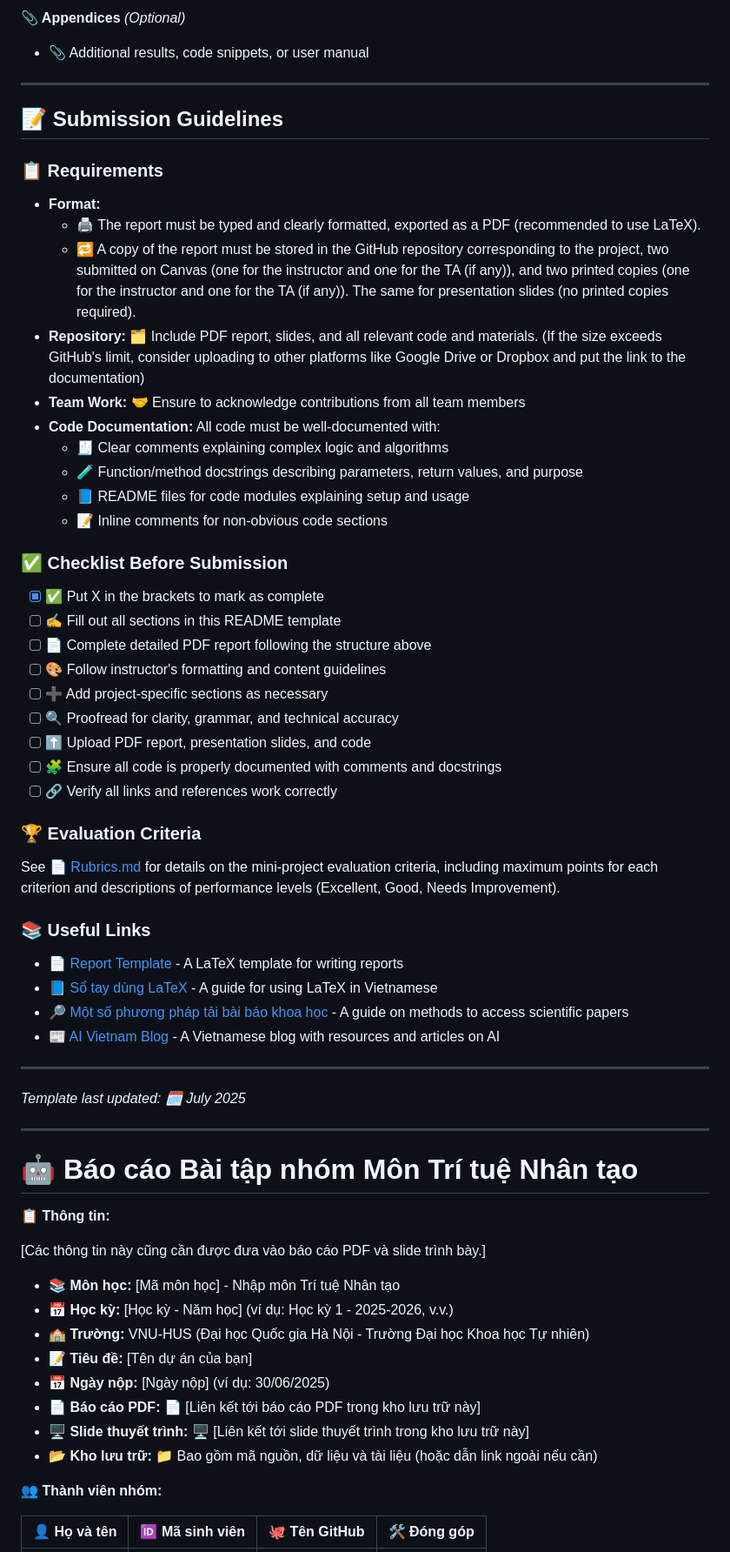
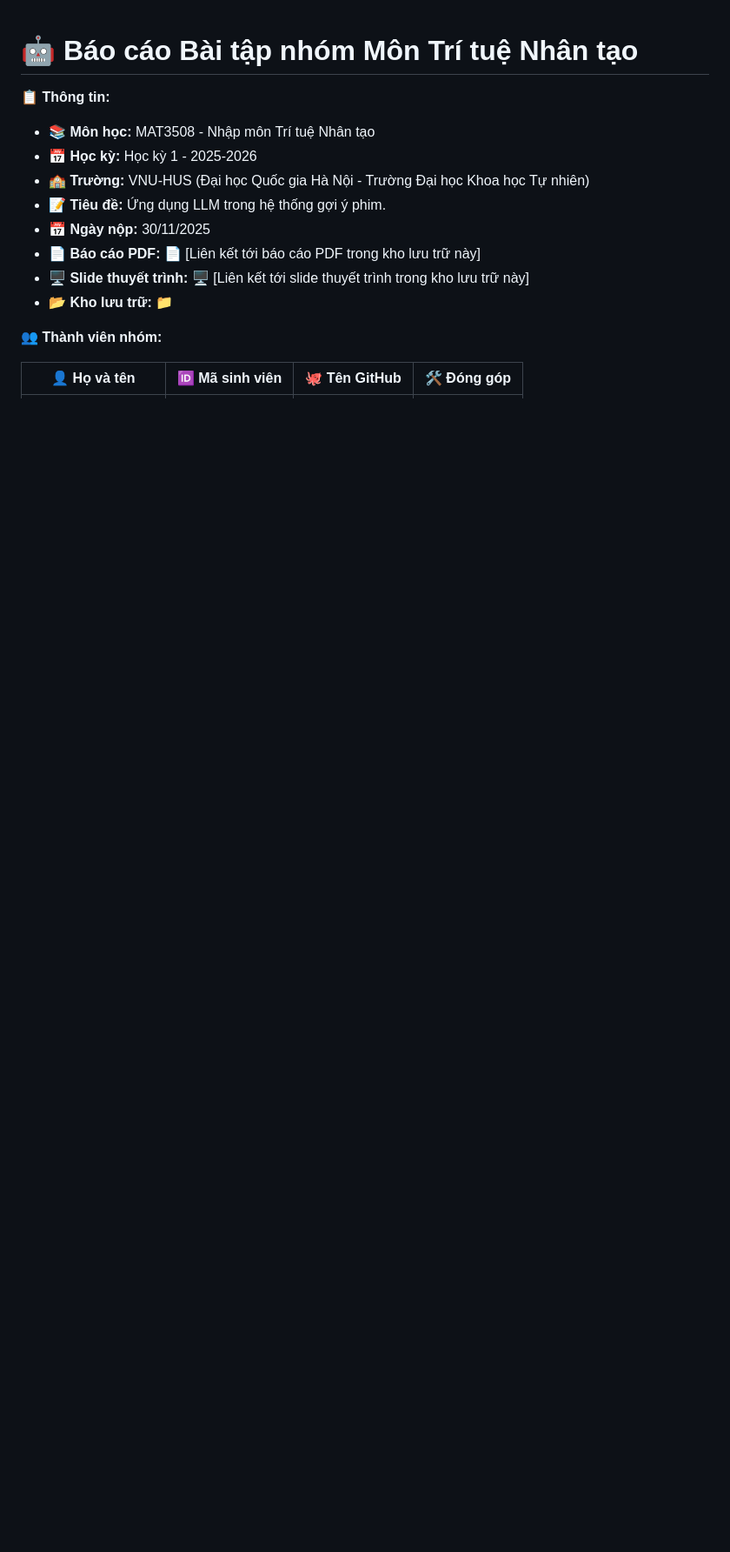
Before and after one commit to anbit192/AI-miniprj, a Markdown page: README.md, the part around one of its changes. Shown at 87% size. GitHub-like rendering; blank space fills up the shorter version.

```diff
--- a/README.md
+++ b/README.md
@@ -68,64 +1,16 @@
-**📎 Appendices** *(Optional)*
-   - 📎 Additional results, code snippets, or user manual
-
----
-
-## 📝 Submission Guidelines
-
-### 📋 Requirements
-- **Format:**
-  + 🖨️ The report must be typed and clearly formatted, exported as a PDF (recommended to use LaTeX).
-  + 🔁 A copy of the report must be stored in the GitHub repository corresponding to the project, two submitted on Canvas (one for the instructor and one for the TA (if any)), and two printed copies (one for the instructor and one for the TA (if any)). The same for presentation slides (no printed copies required).
-- **Repository:** 🗂️ Include PDF report, slides, and all relevant code and materials. (If the size exceeds GitHub's limit, consider uploading to other platforms like Google Drive or Dropbox and put the link to the documentation)
-- **Team Work:** 🤝 Ensure to acknowledge contributions from all team members
-- **Code Documentation:** All code must be well-documented with:
-  + 🧾 Clear comments explaining complex logic and algorithms
-  + 🧪 Function/method docstrings describing parameters, return values, and purpose
-  + 📘 README files for code modules explaining setup and usage
-  + 📝 Inline comments for non-obvious code sections
-
-### ✅ Checklist Before Submission
-- [X] ✅ Put X in the brackets to mark as complete
-- [ ] ✍️ Fill out all sections in this README template
-- [ ] 📄 Complete detailed PDF report following the structure above
-- [ ] 🎨 Follow instructor's formatting and content guidelines
-- [ ] ➕ Add project-specific sections as necessary
-- [ ] 🔍 Proofread for clarity, grammar, and technical accuracy
-- [ ] ⬆️ Upload PDF report, presentation slides, and code
-- [ ] 🧩 Ensure all code is properly documented with comments and docstrings
-- [ ] 🔗 Verify all links and references work correctly
-
-### 🏆 Evaluation Criteria
-
-See 📄 [Rubrics.md](Rubrics.md) for details on the mini-project evaluation criteria, including maximum points for each criterion and descriptions of performance levels (Excellent, Good, Needs Improvement).
-
-### 📚 Useful Links
-
-- 📄 [Report Template](LaTeX%20Template/main-en.tex) - A LaTeX template for writing reports
-- 📘 [Sổ tay dùng LaTeX](https://vietex.blog.fc2.com/blog-entry-516.html) - A guide for using LaTeX in Vietnamese
-- 🔎 [Một số phương pháp tải bài báo khoa học](https://hoanganhduc.github.io/misc/m%E1%BB%99t-s%E1%BB%91-ph%C6%B0%C6%A1ng-ph%C3%A1p-t%E1%BA%A3i-b%C3%A0i-b%C3%A1o-khoa-h%E1%BB%8Dc/) - A guide on methods to access scientific papers
-- 📰 [AI Vietnam Blog](https://aivietnam.edu.vn/blog) - A Vietnamese blog with resources and articles on AI
-
----
-
-*Template last updated: 🗓️ July 2025*
-
------
 
 # 🤖 Báo cáo Bài tập nhóm Môn Trí tuệ Nhân tạo
 
 **📋 Thông tin:**
 
-[Các thông tin này cũng cần được đưa vào báo cáo PDF và slide trình bày.]
-
-* **📚 Môn học:** [Mã môn học] - Nhập môn Trí tuệ Nhân tạo
-* **📅 Học kỳ:** [Học kỳ - Năm học] (ví dụ: Học kỳ 1 - 2025-2026, v.v.)
+* **📚 Môn học:** MAT3508 - Nhập môn Trí tuệ Nhân tạo
+* **📅 Học kỳ:** Học kỳ 1 - 2025-2026
 * **🏫 Trường:** VNU-HUS (Đại học Quốc gia Hà Nội - Trường Đại học Khoa học Tự nhiên)
-* **📝 Tiêu đề:** [Tên dự án của bạn]
-* **📅 Ngày nộp:** [Ngày nộp] (ví dụ: 30/06/2025)
+* **📝 Tiêu đề:** Ứng dụng LLM trong hệ thống gợi ý phim.
+* **📅 Ngày nộp:** 30/11/2025
 * **📄 Báo cáo PDF:** 📄 [Liên kết tới báo cáo PDF trong kho lưu trữ này]
 * **🖥️ Slide thuyết trình:** 🖥️ [Liên kết tới slide thuyết trình trong kho lưu trữ này]
-* **📂 Kho lưu trữ:** 📁 Bao gồm mã nguồn, dữ liệu và tài liệu (hoặc dẫn link ngoài nếu cần)
+* **📂 Kho lưu trữ:** 📁
 
 **👥 Thành viên nhóm:**
 
```
Also changed, not shown: other parts of README.md (+29 -84 lines).
